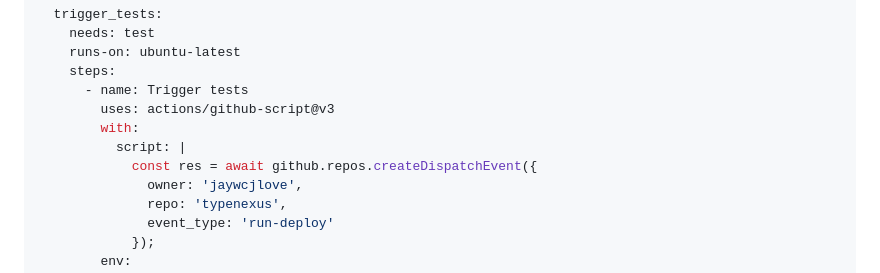
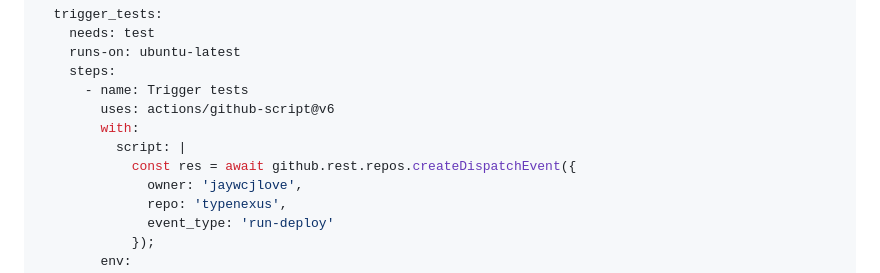
Before and after one commit to jaywcjlove/github-actions, a Markdown page: README.md, the part around the change. Drawn GitHub-style.

```diff
--- a/README.md
+++ b/README.md
@@ -243,10 +243,10 @@ jobs:
     runs-on: ubuntu-latest
     steps:
       - name: Trigger tests
-        uses: actions/github-script@v3
+        uses: actions/github-script@v6
         with:
           script: |
-            const res = await github.repos.createDispatchEvent({
+            const res = await github.rest.repos.createDispatchEvent({
               owner: 'jaywcjlove',
               repo: 'typenexus',
               event_type: 'run-deploy'
```
